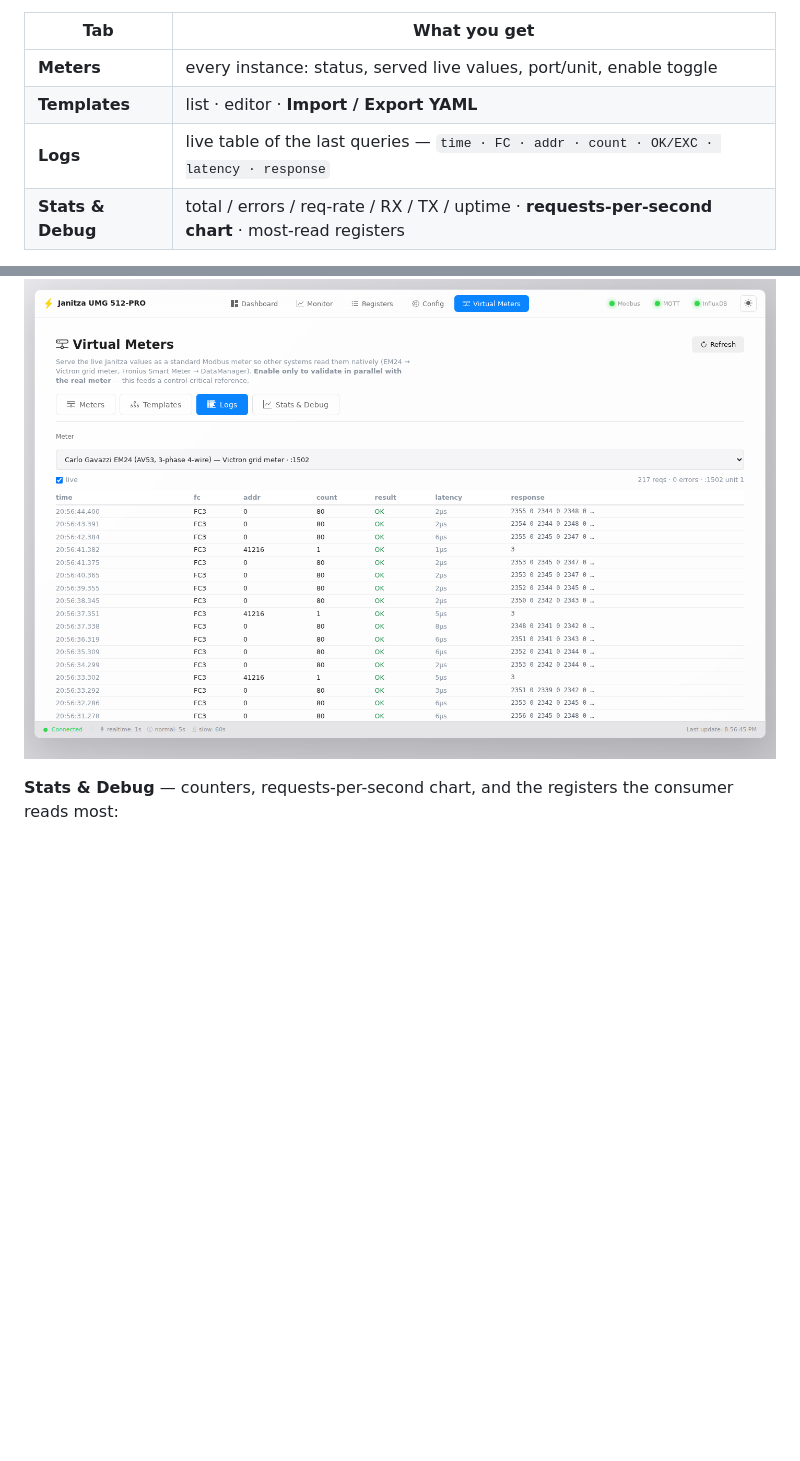
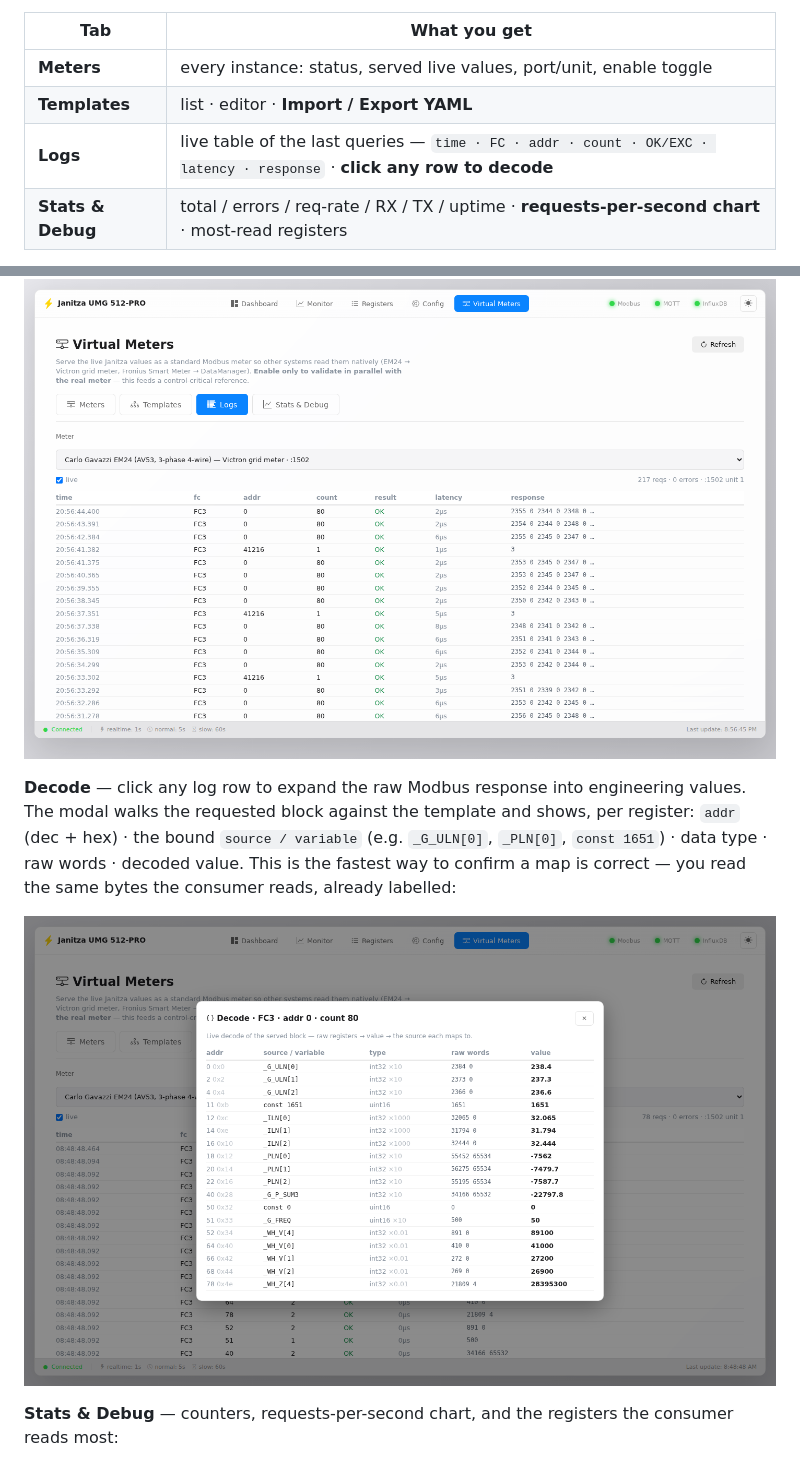
Before and after one commit to sm26449/janitza-monitor, a Markdown page: docs/VIRTUAL-METER.md, 2 parts joined by grey strips. Drawn GitHub-style; pictures changed too: docs/img/vm-decode.png (added); blank space fills up the shorter version.

```diff
--- a/docs/VIRTUAL-METER.md
+++ b/docs/VIRTUAL-METER.md
@@ -139,7 +139,7 @@ Fronius Smart Meter protocol** (see the case study below), now built into the UI
 |-----|--------------|
 | **Meters** | every instance: status, served live values, port/unit, enable toggle |
 | **Templates** | list · editor · **Import / Export YAML** |
-| **Logs** | live table of the last queries — `time · FC · addr · count · OK/EXC · latency · response` |
+| **Logs** | live table of the last queries — `time · FC · addr · count · OK/EXC · latency · response` · **click any row to decode** |
 | **Stats & Debug** | total / errors / req-rate / RX / TX / uptime · **requests-per-second chart** · most-read registers |
 
 A real query-log line looks like:
@@ -156,6 +156,10 @@ A real query-log line looks like:
 **Logs** — every read the consumer issues, live (this is how the Fronius map was found):
 
 ![Virtual Meters — live query log](img/vm-logs.png)
+
+**Decode** — click any log row to expand the raw Modbus response into engineering values. The modal walks the requested block against the template and shows, per register: `addr` (dec + hex) · the bound `source / variable` (e.g. `_G_ULN[0]`, `_PLN[0]`, `const 1651`) · data type · raw words · decoded value. This is the fastest way to confirm a map is correct — you read the same bytes the consumer reads, already labelled:
+
+![Virtual Meters — decode a query](img/vm-decode.png)
 
 **Stats & Debug** — counters, requests-per-second chart, and the registers the consumer reads most:
 
```
Also changed, not shown: docs/VIRTUAL-METER.ro.md (+5 -1 lines), 4 other files.
